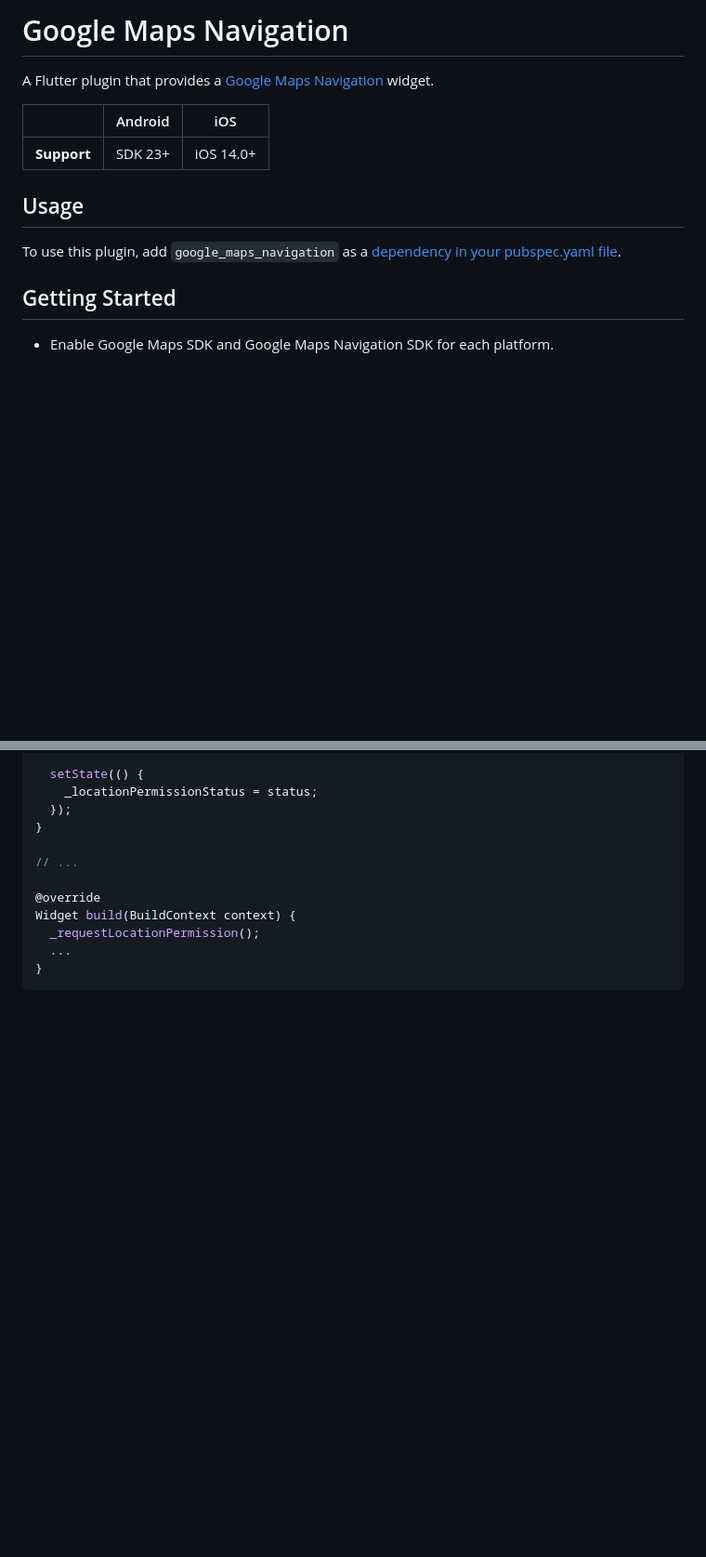
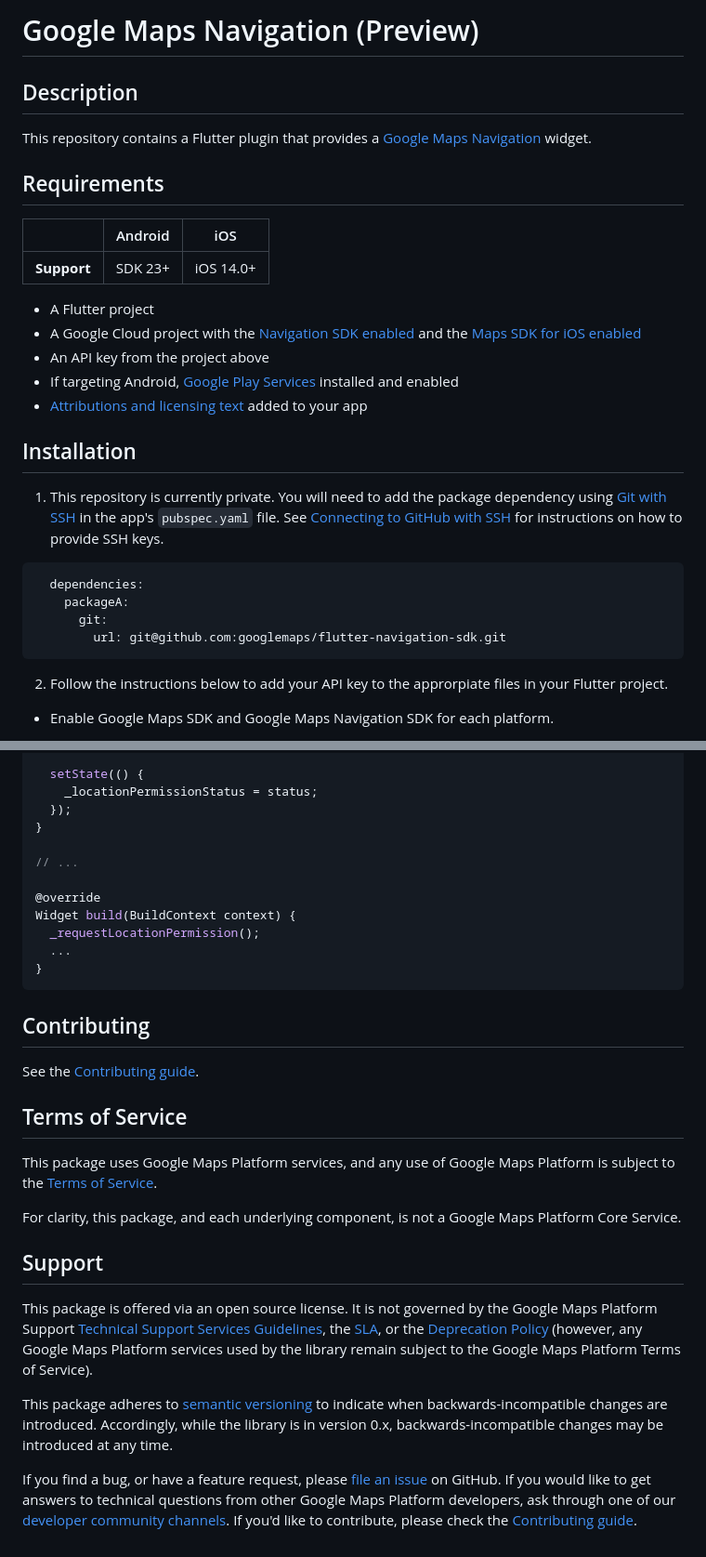
Before and after one commit to googlemaps/flutter-navigation-sdk, a Markdown page: README.md, 2 parts joined by grey strips. Shown at 93% size. GitHub-like rendering; blank space fills up the shorter version.

Commit message:
docs: Update README.md (#1)
* docs: Update README.md

* docs: clarify install instructions

````diff
--- a/README.md
+++ b/README.md
@@ -1,16 +1,34 @@
-# Google Maps Navigation
+# Google Maps Navigation (Preview)
 
-A Flutter plugin that provides a [Google Maps Navigation](https://developers.google.com/maps/documentation/navigation) widget.
+## Description
+
+This repository contains a Flutter plugin that provides a [Google Maps Navigation](https://developers.google.com/maps/documentation/navigation) widget.
+
+
+## Requirements
 
 |             | Android | iOS       |
 | ----------- | ------- | --------- |
 | **Support** | SDK 23+ | iOS 14.0+ |
 
-## Usage
+* A Flutter project
+* A Google Cloud project with the [Navigation SDK enabled](https://developers.google.com/maps/documentation/navigation/android-sdk/set-up-project) and the [Maps SDK for iOS enabled](https://developers.google.com/maps/documentation/navigation/ios-sdk/config)
+* An API key from the project above
+* If targeting Android, [Google Play Services](https://developers.google.com/android/guides/overview) installed and enabled
+* [Attributions and licensing text](https://developers.google.com/maps/documentation/navigation/android-sdk/set-up-project#include_the_required_attributions_in_your_app) added to your app
 
-To use this plugin, add `google_maps_navigation` as a [dependency in your pubspec.yaml file](https://flutter.dev/using-packages/).
+## Installation
 
-## Getting Started
+1. This repository is currently private. You will need to add the package dependency using [Git with SSH](https://docs.flutter.dev/packages-and-plugins/using-packages#dependencies-on-unpublished-packages) in the app's `pubspec.yaml` file. See [Connecting to GitHub with SSH](https://docs.github.com/en/authentication/connecting-to-github-with-ssh) for instructions on how to provide SSH keys.
+
+```
+  dependencies:
+    packageA:
+      git:
+        url: git@github.com:googlemaps/flutter-navigation-sdk.git
+```
+
+2. Follow the instructions below to add your API key to the approrpiate files in your Flutter project.
 
 * Enable Google Maps SDK and Google Maps Navigation SDK for each platform.
   * Go to [Google Developers Console](https://console.cloud.google.com/).
@@ -176,3 +196,20 @@ Widget build(BuildContext context) {
   ...
 }
 ```
+## Contributing
+
+See the [Contributing guide](https://github.com/googlemaps/flutter-navigation-sdk/blob/main/CONTRIBUTING.md).
+
+## Terms of Service
+
+This package uses Google Maps Platform services, and any use of Google Maps Platform is subject to the [Terms of Service](https://cloud.google.com/maps-platform/terms).
+
+For clarity, this package, and each underlying component, is not a Google Maps Platform Core Service.
+
+## Support
+
+This package is offered via an open source license. It is not governed by the Google Maps Platform Support [Technical Support Services Guidelines](https://cloud.google.com/maps-platform/terms/tssg), the [SLA](https://cloud.google.com/maps-platform/terms/sla), or the [Deprecation Policy](https://cloud.google.com/maps-platform/terms) (however, any Google Maps Platform services used by the library remain subject to the Google Maps Platform Terms of Service).
+
+This package adheres to [semantic versioning](https://semver.org/) to indicate when backwards-incompatible changes are introduced. Accordingly, while the library is in version 0.x, backwards-incompatible changes may be introduced at any time.
+
+If you find a bug, or have a feature request, please [file an issue](https://github.com/googlemaps/flutter-navigation-sdk/issues) on GitHub. If you would like to get answers to technical questions from other Google Maps Platform developers, ask through one of our [developer community channels](https://developers.google.com/maps/developer-community). If you'd like to contribute, please check the [Contributing guide](https://github.com/googlemaps/flutter-navigation-sdk/blob/main/CONTRIBUTING.md).
````
Also changed, not shown: other parts of README.md (+6 -4 lines).
